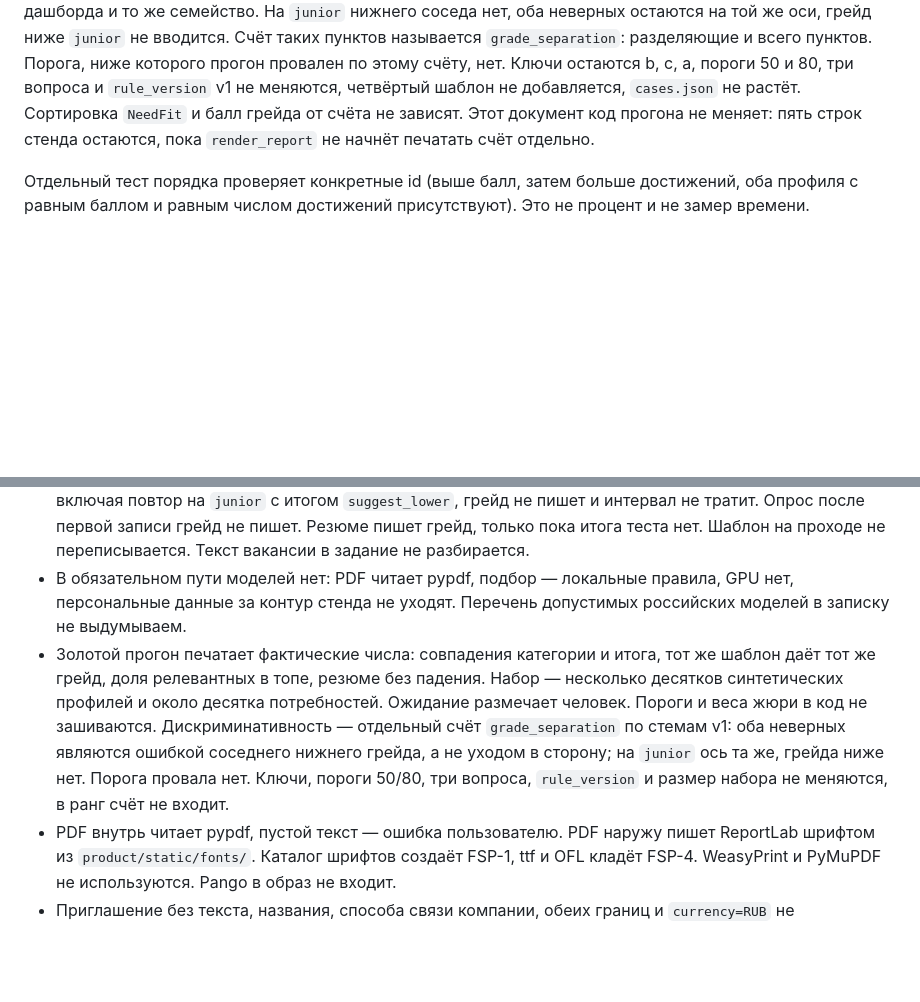
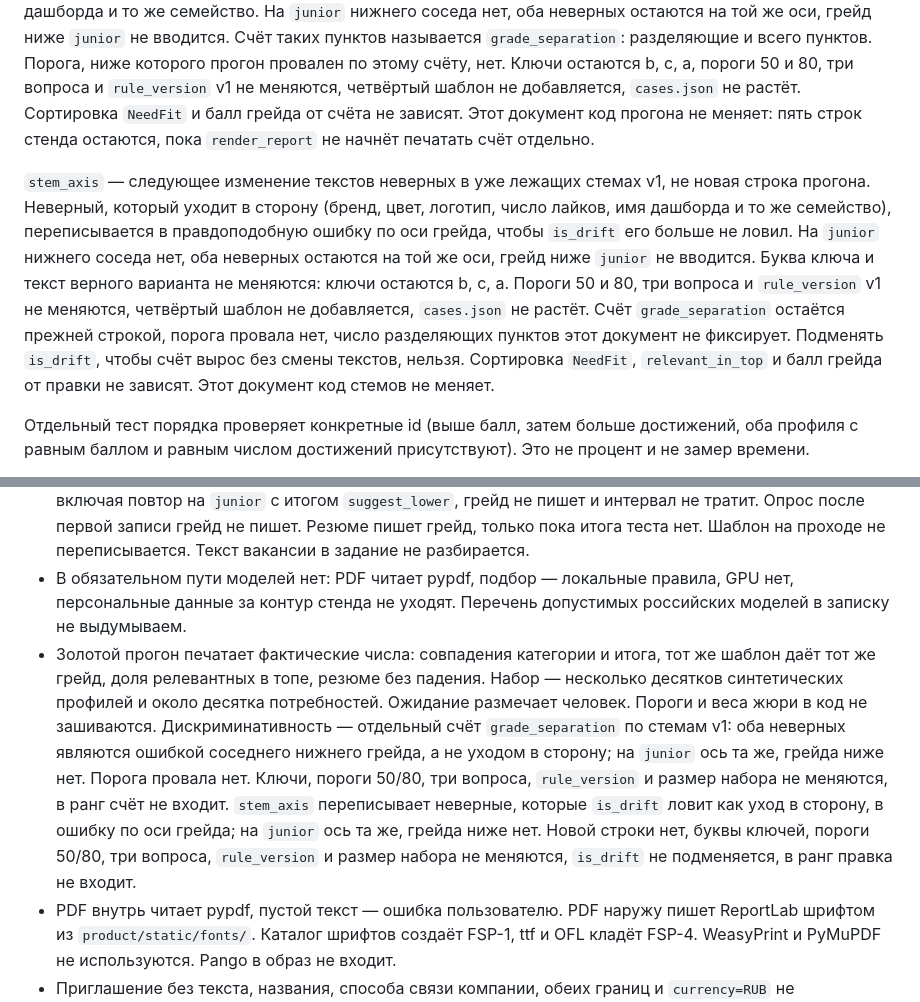
Before and after one commit to unhexx/hackaton_exception_expert, a Markdown page: track/lct-fsp-vacancies/05-reshenie.md, 2 parts joined by grey strips. Drawn GitHub-style; blank space fills up the shorter version.

```diff
--- a/track/lct-fsp-vacancies/05-reshenie.md
+++ b/track/lct-fsp-vacancies/05-reshenie.md
@@ -495,6 +495,8 @@ resume_ok <без падения> <всего>
 
 Дискриминативность заданий в эти пять строк не входит. Процедура считает её по стемам v1, без нового набора и без ответов живых людей. Пункт разделяет грейды, если оба неверных варианта — правдоподобная ошибка соседнего нижнего грейда, а не уход в сторону: цвет, логотип, число лайков, имя дашборда и то же семейство. На `junior` нижнего соседа нет, оба неверных остаются на той же оси, грейд ниже `junior` не вводится. Счёт таких пунктов называется `grade_separation`: разделяющие и всего пунктов. Порога, ниже которого прогон провален по этому счёту, нет. Ключи остаются b, c, a, пороги 50 и 80, три вопроса и `rule_version` v1 не меняются, четвёртый шаблон не добавляется, `cases.json` не растёт. Сортировка `NeedFit` и балл грейда от счёта не зависят. Этот документ код прогона не меняет: пять строк стенда остаются, пока `render_report` не начнёт печатать счёт отдельно.
 
+`stem_axis` — следующее изменение текстов неверных в уже лежащих стемах v1, не новая строка прогона. Неверный, который уходит в сторону (бренд, цвет, логотип, число лайков, имя дашборда и то же семейство), переписывается в правдоподобную ошибку по оси грейда, чтобы `is_drift` его больше не ловил. На `junior` нижнего соседа нет, оба неверных остаются на той же оси, грейд ниже `junior` не вводится. Буква ключа и текст верного варианта не меняются: ключи остаются b, c, a. Пороги 50 и 80, три вопроса и `rule_version` v1 не меняются, четвёртый шаблон не добавляется, `cases.json` не растёт. Счёт `grade_separation` остаётся прежней строкой, порога провала нет, число разделяющих пунктов этот документ не фиксирует. Подменять `is_drift`, чтобы счёт вырос без смены текстов, нельзя. Сортировка `NeedFit`, `relevant_in_top` и балл грейда от правки не зависят. Этот документ код стемов не меняет.
+
 Отдельный тест порядка проверяет конкретные id (выше балл, затем больше достижений, оба профиля с равным баллом и равным числом достижений присутствуют). Это не процент и не замер времени.
 
 `resumes.json` и несколько синтетических PDF с текстовым слоем добавляет FSP-4 в `product/matching/golden/resumes/`. Пока файла нет, строка `resume_ok` печатает `0/0`. Ожидаемая ошибка пустого текстового слоя считается успешным разбором, не падением: функция вернула `resume_no_text`, процесс жив. Разобранные поля получают `source=resume`. Метки ФСП у этих PDF нет.
@@ -811,7 +813,7 @@ docker compose -f deploy/fsp/compose.yaml --profile test run --rm tests
 - Категория — специализация и записанный грейд после опроса, `rule_version` `v1`. Отрасль `it` видна в статусе и в `category_id` не входит. Резюме и дисциплина ФСП категорию не задают. Ранг: подтверждён ли тест, балл, число достижений, бит места `{"1","2","3"}`, номер профиля. NeedFit сначала совпадения потребности, потом `rank_key`. Никого из опубликованных после опроса не скрываем: без теста карточка «не подтверждён» и ниже сдавших при равном качестве потребности. Карточка подборки не показывает `порядок` и сырой `rank_key`. `neighbor_phrase` дописывает сравнение с соседней карточкой в уже существующий `list_reason` именами полей: подтверждён, балл, число достижений, приз. Сортировка, ключ, `relevant_in_top` и балл грейда не двигаются. Это не новый ранг. 59 дистракторов и свежий сигнал короткого задания в окно не входят: первое полирует уже измеряемый критерий, второе весит 7% и в ранг и в тест не входит.
 - Тест: три своих шаблона на пару, выбор функцией `select_template` по `profile_id` и `rule_version`, итог подтвердить или предложить соседний грейд. Соседняя попытка пишет `profiles.grade` только когда сохранённый итог — `confirm`. Интервал 90 дней — на шаг вверх и на повторную смену после того, как тест уже записал новый грейд; первая попытка вниз после `suggest_lower` паузу не ждёт; повтор записанного грейда паузу не ждёт. `confirm` — сырой балл не ниже `confirm_min` и ниже `suggest_higher_min`, либо край `lead`, где балл не ниже `suggest_higher_min` и выше грейда нет: итог хранится как `confirm`, предложенный грейд — `lead`. Пересдача вниз с итогом `suggest_higher` (балл 100 на грейде ниже записанного) `profiles.grade` не меняет и интервал не тратит. Балл ниже `confirm_min`, включая повтор на `junior` с итогом `suggest_lower`, грейд не пишет и интервал не тратит. Опрос после первой записи грейд не пишет. Резюме пишет грейд, только пока итога теста нет. Шаблон на проходе не переписывается. Текст вакансии в задание не разбирается.
 - В обязательном пути моделей нет: PDF читает pypdf, подбор — локальные правила, GPU нет, персональные данные за контур стенда не уходят. Перечень допустимых российских моделей в записку не выдумываем.
-- Золотой прогон печатает фактические числа: совпадения категории и итога, тот же шаблон даёт тот же грейд, доля релевантных в топе, резюме без падения. Набор — несколько десятков синтетических профилей и около десятка потребностей. Ожидание размечает человек. Пороги и веса жюри в код не зашиваются. Дискриминативность — отдельный счёт `grade_separation` по стемам v1: оба неверных являются ошибкой соседнего нижнего грейда, а не уходом в сторону; на `junior` ось та же, грейда ниже нет. Порога провала нет. Ключи, пороги 50/80, три вопроса, `rule_version` и размер набора не меняются, в ранг счёт не входит.
+- Золотой прогон печатает фактические числа: совпадения категории и итога, тот же шаблон даёт тот же грейд, доля релевантных в топе, резюме без падения. Набор — несколько десятков синтетических профилей и около десятка потребностей. Ожидание размечает человек. Пороги и веса жюри в код не зашиваются. Дискриминативность — отдельный счёт `grade_separation` по стемам v1: оба неверных являются ошибкой соседнего нижнего грейда, а не уходом в сторону; на `junior` ось та же, грейда ниже нет. Порога провала нет. Ключи, пороги 50/80, три вопроса, `rule_version` и размер набора не меняются, в ранг счёт не входит. `stem_axis` переписывает неверные, которые `is_drift` ловит как уход в сторону, в ошибку по оси грейда; на `junior` ось та же, грейда ниже нет. Новой строки нет, буквы ключей, пороги 50/80, три вопроса, `rule_version` и размер набора не меняются, `is_drift` не подменяется, в ранг правка не входит.
 - PDF внутрь читает pypdf, пустой текст — ошибка пользователю. PDF наружу пишет ReportLab шрифтом из `product/static/fonts/`. Каталог шрифтов создаёт FSP-1, ttf и OFL кладёт FSP-4. WeasyPrint и PyMuPDF не используются. Pango в образ не входит.
 - Приглашение без текста, названия, способа связи компании, обеих границ и `currency=RUB` не сохраняется, `salary_max` строго больше `salary_min`. Вилка на форме и на карточке подписана «до вычета НДФЛ», не «на руки». `contact_channel` — контакт компании с карточки, виден соискателю сразу. Почта соискателя уходит работодателю отдельным ключом `candidate_email` и только при `accepted`.
 - FSP-1 создаёт каркас и пустой слот достижений. FSP-2 наполняет мок и этот шаблон и идёт следом. Параллельно с почтой FSP-1 можно писать только `category.py` и `types.py`. FSP-4 параллелен FSP-3 в файлах резюме. FSP-7 после FSP-3, свои файлы теста. R1–R5 после обязательных срезов, порядок в [04-plan.md](04-plan.md). FSP-8 сделан: на стенде вакансия, отклик и одно короткое задание.
```
Also changed, not shown: track/lct-fsp-vacancies/04-plan.md (+10 -0 lines).
